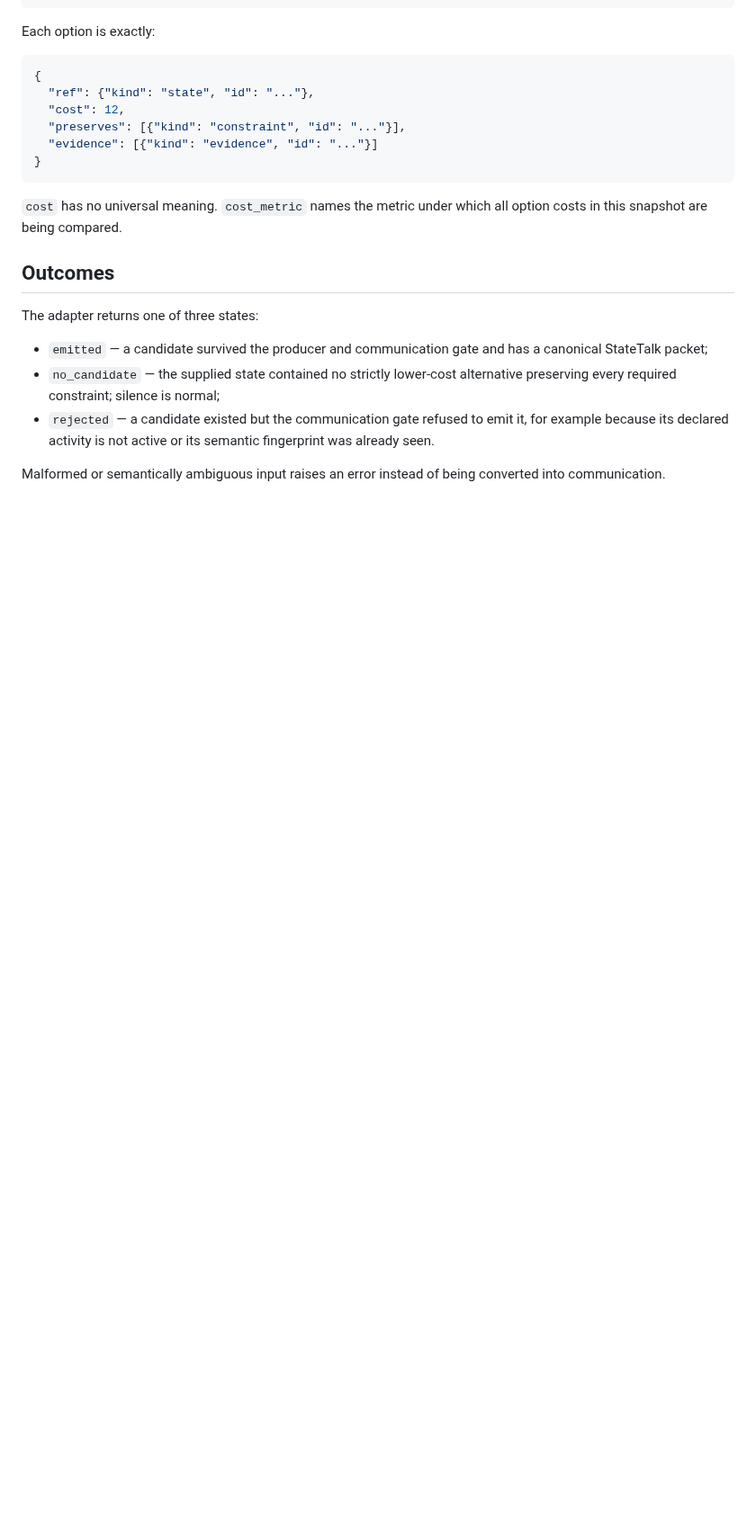
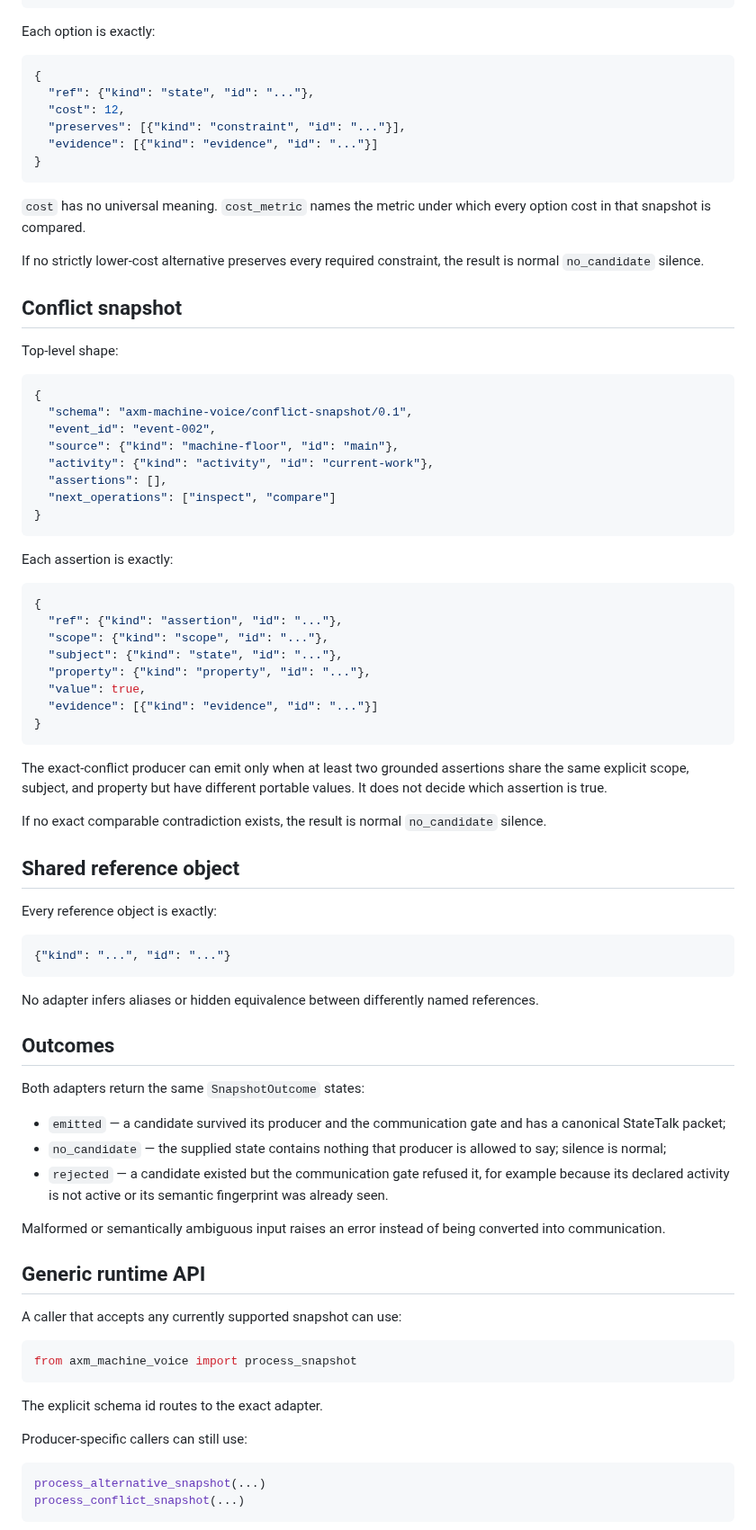
Before and after one commit to mike-axiom-mir/axm-machine-voice, a Markdown page: docs/STATE_SNAPSHOT.md, the part around one of its changes. Shown at 90% size. GitHub-like rendering; blank space fills up the shorter version.

Commit message:
Document routed alternative and conflict snapshots

````diff
--- a/docs/STATE_SNAPSHOT.md
+++ b/docs/STATE_SNAPSHOT.md
@@ -86,15 +95,76 @@ Each option is exactly:
 }
 ```
 
-`cost` has no universal meaning. `cost_metric` names the metric under which all option costs in this snapshot are being compared.
+`cost` has no universal meaning. `cost_metric` names the metric under which every option cost in that snapshot is compared.
+
+If no strictly lower-cost alternative preserves every required constraint, the result is normal `no_candidate` silence.
+
+## Conflict snapshot
+
+Top-level shape:
+
+```json
+{
+  "schema": "axm-machine-voice/conflict-snapshot/0.1",
+  "event_id": "event-002",
+  "source": {"kind": "machine-floor", "id": "main"},
+  "activity": {"kind": "activity", "id": "current-work"},
+  "assertions": [],
+  "next_operations": ["inspect", "compare"]
+}
+```
+
+Each assertion is exactly:
+
+```json
+{
+  "ref": {"kind": "assertion", "id": "..."},
+  "scope": {"kind": "scope", "id": "..."},
+  "subject": {"kind": "state", "id": "..."},
+  "property": {"kind": "property", "id": "..."},
+  "value": true,
+  "evidence": [{"kind": "evidence", "id": "..."}]
+}
+```
+
+The exact-conflict producer can emit only when at least two grounded assertions share the same explicit scope, subject, and property but have different portable values. It does not decide which assertion is true.
+
+If no exact comparable contradiction exists, the result is normal `no_candidate` silence.
+
+## Shared reference object
+
+Every reference object is exactly:
+
+```json
+{"kind": "...", "id": "..."}
+```
+
+No adapter infers aliases or hidden equivalence between differently named references.
 
 ## Outcomes
 
-The adapter returns one of three states:
+Both adapters return the same `SnapshotOutcome` states:
 
-- `emitted` — a candidate survived the producer and communication gate and has a canonical StateTalk packet;
-- `no_candidate` — the supplied state contained no strictly lower-cost alternative preserving every required constraint; silence is normal;
-- `rejected` — a candidate existed but the communication gate refused to emit it, for example because its declared activity is not active or its semantic fingerprint was already seen.
+- `emitted` — a candidate survived its producer and the communication gate and has a canonical StateTalk packet;
+- `no_candidate` — the supplied state contains nothing that producer is allowed to say; silence is normal;
+- `rejected` — a candidate existed but the communication gate refused it, for example because its declared activity is not active or its semantic fingerprint was already seen.
 
 Malformed or semantically ambiguous input raises an error instead of being converted into communication.
 
+## Generic runtime API
+
+A caller that accepts any currently supported snapshot can use:
+
+```python
+from axm_machine_voice import process_snapshot
+```
+
+The explicit schema id routes to the exact adapter.
+
+Producer-specific callers can still use:
+
+```python
+process_alternative_snapshot(...)
+process_conflict_snapshot(...)
+```
+
````
Also changed, not shown: other parts of docs/STATE_SNAPSHOT.md (+57 -20 lines).
